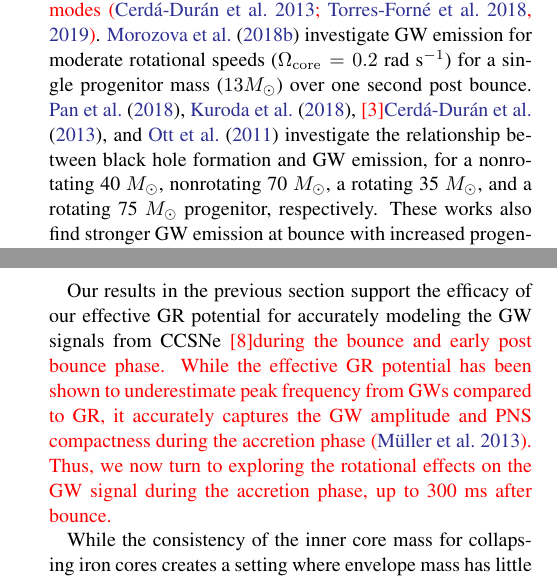
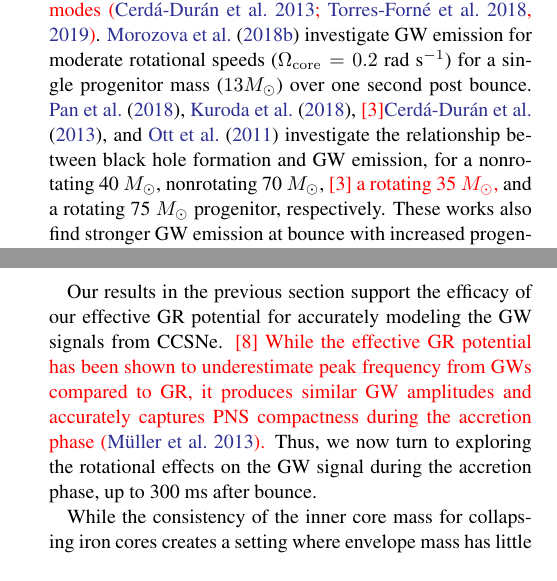
Before and after one commit to pajkosmi/GW_paper_referee, a LaTeX paper (ms.tex): two parts of the columns of pages 2 and 7 of 16, joined at a grey line, cut so that both start at the same text. Compiled offline with pdfLaTeX.

Commit message:
changes for ref's comments

```diff
--- a/ms.tex
+++ b/ms.tex
@@ -115,7 +115,7 @@ After the infalling matter from collapse reaches nuclear densities, the core nuc
 
 Early research into GW emission from CCSNe focused on the bounce and early post bounce phase of the explosion in rotating progenitors.
 These investigations found that increasing the angular momentum of the core leads to a larger strain peak at bounce \citep{muller:1982,moench:1991,yamada:1995,zwerger:1997,dimm:2002,kotake:2003,shibata:2004}.
-More recent investigations of rotating core collapse examine the role of the angular momentum distribution within the supernova progenitor and find it only important in the rapid rotation regime, where the ratio of kinetic to gravitational potential energy ($T/|W|$) $ \gtrsim 8\%$ at bounce \citep{abdik:2014}. In order to examine GW emission at later times, different groups have considered other factors for nonrotating cases---for example, convection in the post shock region \citep{burrows:1996,muller:1997,muller:2004,murphy:2009,marek:2009b}, the standing accretion shock instability (SASI) \citep{blondin:2003,blondin:2006,ohnishi:2006,foglizzo:2007,scheck:2008,iwakami:2009,fernandez:2010}\textcolor{red}{[9], and protoneutron star (PNS) vibrational modes \citep{cerda-duran:2013,torres-forne:2018,torres-forne:2019}}.  \citet{moro:2018} investigate GW emission for moderate rotational speeds ($\Omega_{\mathrm{core}} = 0.2$ rad s$^{-1}$) for a single progenitor mass ($13 M_\odot$) over one second post bounce.  \citet{pan:2018}, \citet{kuroda:2018}, \textcolor{red}{[3]}\citet{cerda-duran:2013}, and \citet{ott:2011} investigate the relationship between black hole formation and GW emission, for a nonrotating 40 $M_\odot$, nonrotating  70 $M_\odot$, a rotating 35 $M_\odot$, and a rotating 75 $M_\odot$ progenitor, respectively.  These works also find stronger GW emission at bounce with increased progenitor angular momentum and loud GW emission at later times for nonrotating CCSNe.
+More recent investigations of rotating core collapse examine the role of the angular momentum distribution within the supernova progenitor and find it only important in the rapid rotation regime, where the ratio of kinetic to gravitational potential energy ($T/|W|$) $ \gtrsim 8\%$ at bounce \citep{abdik:2014}. In order to examine GW emission at later times, different groups have considered other factors for nonrotating cases---for example, convection in the post shock region \citep{burrows:1996,muller:1997,muller:2004,murphy:2009,marek:2009b}, the standing accretion shock instability (SASI) \citep{blondin:2003,blondin:2006,ohnishi:2006,foglizzo:2007,scheck:2008,iwakami:2009,fernandez:2010}\textcolor{red}{[9], and protoneutron star (PNS) vibrational modes \citep{cerda-duran:2013,torres-forne:2018,torres-forne:2019}}.  \citet{moro:2018} investigate GW emission for moderate rotational speeds ($\Omega_{\mathrm{core}} = 0.2$ rad s$^{-1}$) for a single progenitor mass ($13 M_\odot$) over one second post bounce.  \citet{pan:2018}, \citet{kuroda:2018}, \textcolor{red}{[3]}\citet{cerda-duran:2013}, and \citet{ott:2011} investigate the relationship between black hole formation and GW emission, for a nonrotating 40 $M_\odot$, nonrotating  70 $M_\odot$, \textcolor{red}{[3] a rotating 35 $M_\odot$,} and a rotating 75 $M_\odot$ progenitor, respectively.  These works also find stronger GW emission at bounce with increased progenitor angular momentum and loud GW emission at later times for nonrotating CCSNe.
 
 
 In this work, we present 15 axisymmetric (2D) neutrino radiation-hydrodynamic CCSN simulations.
@@ -347,7 +347,7 @@ It is worth noting that other rotational treatments exist beyond the simple angu
 
 \subsection{Rotational Influence on Accretion Phase Gravitational Wave Emission}
 
-Our results in the previous section support the efficacy of our effective GR potential for accurately modeling the GW signals from CCSNe \textcolor{red}{[8]during the bounce and early post bounce phase.  While the effective GR potential has been shown to underestimate peak frequency from GWs compared to GR, it accurately captures the GW amplitude and PNS compactness during the accretion phase \citep{muller:2013}.  Thus, we now turn to exploring the rotational effects on the GW signal during the accretion phase, up to 300 ms after bounce.}
+Our results in the previous section support the efficacy of our effective GR potential for accurately modeling the GW signals from CCSNe. \textcolor{red}{[8]  While the effective GR potential has been shown to underestimate peak frequency from GWs compared to GR, it produces similar GW amplitudes and accurately captures PNS compactness during the accretion phase \citep{muller:2013}.}  Thus, we now turn to exploring the rotational effects on the GW signal during the accretion phase, up to 300 ms after bounce.
 
 While the consistency of the inner core mass for collapsing iron cores creates a setting where envelope mass has little effect on the bounce signal, the post bounce dynamics of the explosion largely depend on the mass surrounding the PNS.  For nonrotating CCSNe, the shock front propagates outward, and loses energy due to dissociation of iron nuclei and neutrino cooling.  In the case of rotation, the initial progenitor and resulting shock front become more oblate.  Rotation can affect the GW emission in three respects: the post shock convection is damped, the SASI becomes restricted, and it slows the rate at which the PNS peak vibrational frequency increases.
 
```
Also changed, not shown: vaniso_rad.pdf.
